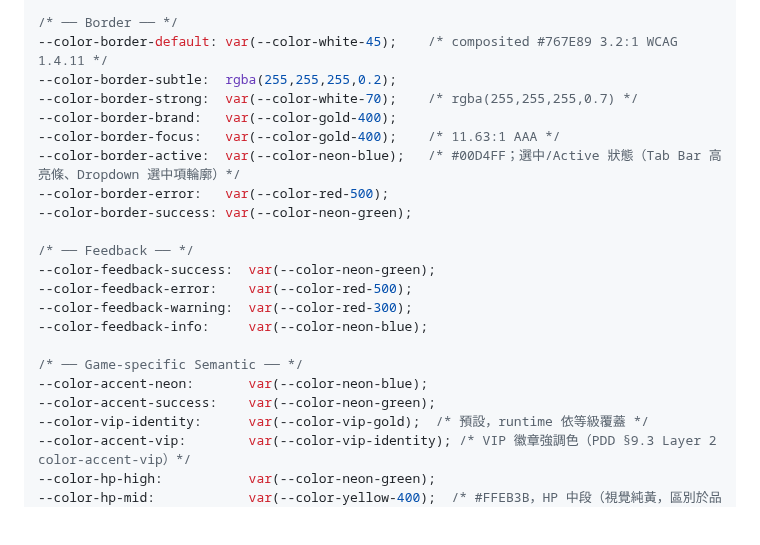
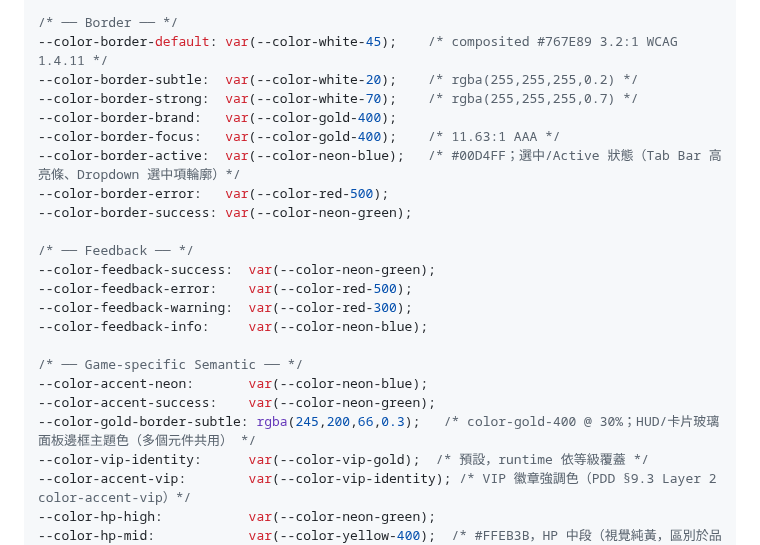
Before and after one commit to ibalasite/fishgame, a Markdown page: docs/VDD.md, the part around one of its changes. Rendered like a GitHub page; blank space fills up the shorter version.

```diff
--- a/docs/VDD.md
+++ b/docs/VDD.md
@@ -668,7 +668,7 @@ Dropdown 用於語言切換、圖形品質選擇、房間篩選等場景。所
 
 /* ── Border ── */
 --color-border-default: var(--color-white-45);    /* composited #767E89 3.2:1 WCAG 1.4.11 */
---color-border-subtle:  rgba(255,255,255,0.2);
+--color-border-subtle:  var(--color-white-20);    /* rgba(255,255,255,0.2) */
 --color-border-strong:  var(--color-white-70);    /* rgba(255,255,255,0.7) */
 --color-border-brand:   var(--color-gold-400);
 --color-border-focus:   var(--color-gold-400);    /* 11.63:1 AAA */
@@ -685,6 +685,7 @@ Dropdown 用於語言切換、圖形品質選擇、房間篩選等場景。所
 /* ── Game-specific Semantic ── */
 --color-accent-neon:       var(--color-neon-blue);
 --color-accent-success:    var(--color-neon-green);
+--color-gold-border-subtle: rgba(245,200,66,0.3);   /* color-gold-400 @ 30%；HUD/卡片玻璃面板邊框主題色（多個元件共用） */
 --color-vip-identity:      var(--color-vip-gold);  /* 預設，runtime 依等級覆蓋 */
 --color-accent-vip:        var(--color-vip-identity); /* VIP 徽章強調色（PDD §9.3 Layer 2 color-accent-vip）*/
 --color-hp-high:           var(--color-neon-green);
```
Also changed, not shown: other parts of docs/VDD.md (+12 -12 lines), docs/PDD.md (+1 -1 lines).
